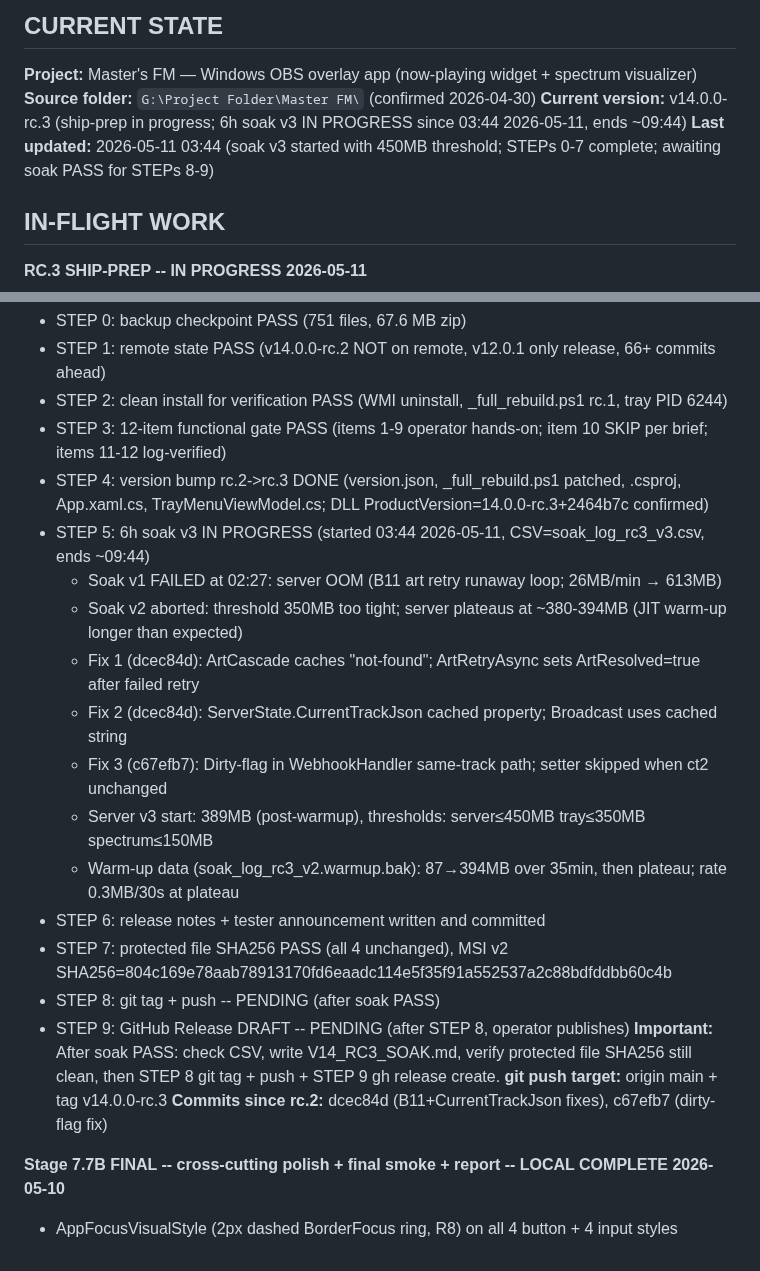
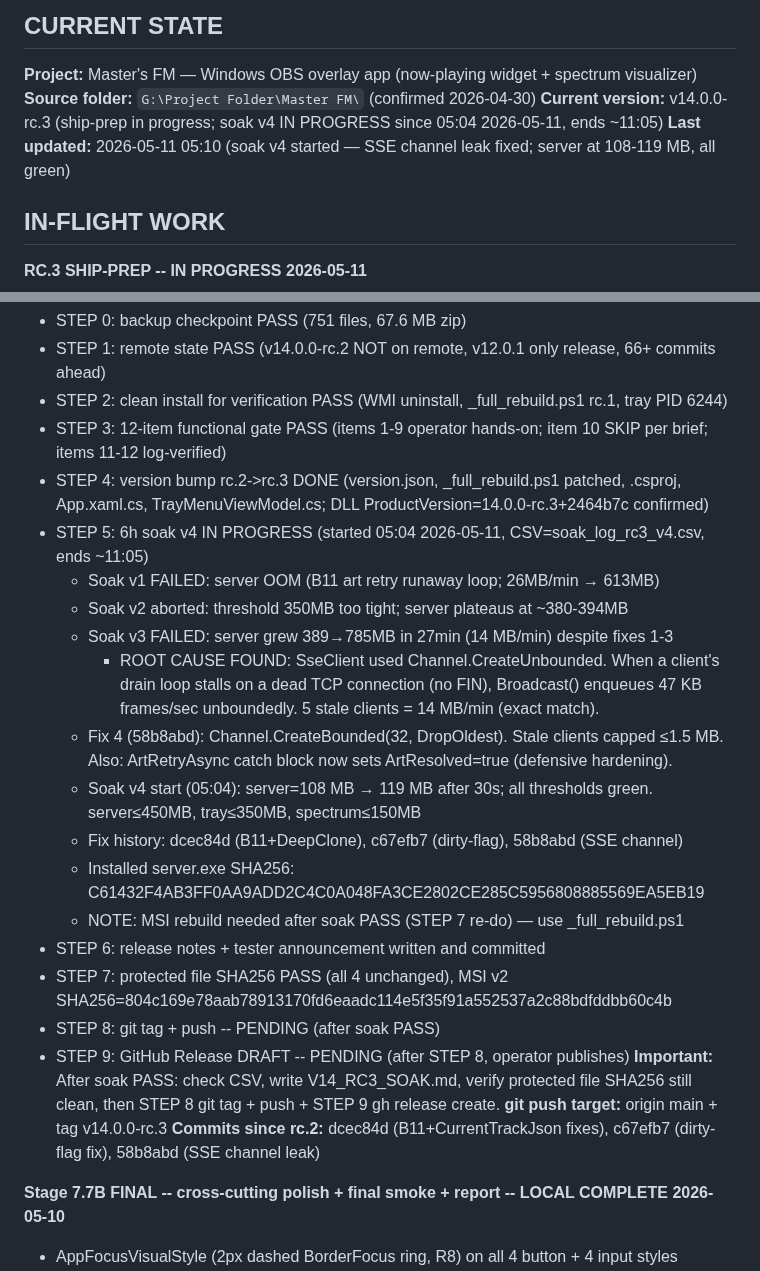
Before and after one commit to MasterShadex/Masters-FM, a Markdown page: md/memory.md, 2 parts joined by grey strips. Rendered like a GitHub page.

```diff
--- a/md/memory.md
+++ b/md/memory.md
@@ -9,8 +9,8 @@ The user is your editor, not your co-author here. Keep it factual, scannable, an
 
 **Project:** Master's FM — Windows OBS overlay app (now-playing widget + spectrum visualizer)
 **Source folder:** `G:\Project Folder\Master FM\` (confirmed 2026-04-30)
-**Current version:** v14.0.0-rc.3 (ship-prep in progress; 6h soak v3 IN PROGRESS since 03:44 2026-05-11, ends ~09:44)
-**Last updated:** 2026-05-11 03:44 (soak v3 started with 450MB threshold; STEPs 0-7 complete; awaiting soak PASS for STEPs 8-9)
+**Current version:** v14.0.0-rc.3 (ship-prep in progress; soak v4 IN PROGRESS since 05:04 2026-05-11, ends ~11:05)
+**Last updated:** 2026-05-11 05:10 (soak v4 started — SSE channel leak fixed; server at 108-119 MB, all green)
 
 ## IN-FLIGHT WORK
 
@@ -20,21 +20,27 @@ The user is your editor, not your co-author here. Keep it factual, scannable, an
 - STEP 2: clean install for verification PASS (WMI uninstall, _full_rebuild.ps1 rc.1, tray PID 6244)
 - STEP 3: 12-item functional gate PASS (items 1-9 operator hands-on; item 10 SKIP per brief; items 11-12 log-verified)
 - STEP 4: version bump rc.2->rc.3 DONE (version.json, _full_rebuild.ps1 patched, .csproj, App.xaml.cs, TrayMenuViewModel.cs; DLL ProductVersion=14.0.0-rc.3+2464b7c confirmed)
-- STEP 5: 6h soak v3 IN PROGRESS (started 03:44 2026-05-11, CSV=soak_log_rc3_v3.csv, ends ~09:44)
-  - Soak v1 FAILED at 02:27: server OOM (B11 art retry runaway loop; 26MB/min → 613MB)
-  - Soak v2 aborted: threshold 350MB too tight; server plateaus at ~380-394MB (JIT warm-up longer than expected)
-  - Fix 1 (dcec84d): ArtCascade caches "not-found"; ArtRetryAsync sets ArtResolved=true after failed retry
-  - Fix 2 (dcec84d): ServerState.CurrentTrackJson cached property; Broadcast uses cached string
-  - Fix 3 (c67efb7): Dirty-flag in WebhookHandler same-track path; setter skipped when ct2 unchanged
-  - Server v3 start: 389MB (post-warmup), thresholds: server≤450MB tray≤350MB spectrum≤150MB
-  - Warm-up data (soak_log_rc3_v2.warmup.bak): 87→394MB over 35min, then plateau; rate 0.3MB/30s at plateau
+- STEP 5: 6h soak v4 IN PROGRESS (started 05:04 2026-05-11, CSV=soak_log_rc3_v4.csv, ends ~11:05)
+  - Soak v1 FAILED: server OOM (B11 art retry runaway loop; 26MB/min → 613MB)
+  - Soak v2 aborted: threshold 350MB too tight; server plateaus at ~380-394MB
+  - Soak v3 FAILED: server grew 389→785MB in 27min (14 MB/min) despite fixes 1-3
+    - ROOT CAUSE FOUND: SseClient used Channel.CreateUnbounded<string>. When a client's
+      drain loop stalls on a dead TCP connection (no FIN), Broadcast() enqueues 47 KB
+      frames/sec unboundedly. 5 stale clients = 14 MB/min (exact match).
+  - Fix 4 (58b8abd): Channel.CreateBounded(32, DropOldest). Stale clients capped ≤1.5 MB.
+    Also: ArtRetryAsync catch block now sets ArtResolved=true (defensive hardening).
+  - Soak v4 start (05:04): server=108 MB → 119 MB after 30s; all thresholds green.
+    server≤450MB, tray≤350MB, spectrum≤150MB
+  - Fix history: dcec84d (B11+DeepClone), c67efb7 (dirty-flag), 58b8abd (SSE channel)
+  - Installed server.exe SHA256: C61432F4AB3FF0AA9ADD2C4C0A048FA3CE2802CE285C5956808885569EA5EB19
+  - NOTE: MSI rebuild needed after soak PASS (STEP 7 re-do) — use _full_rebuild.ps1
 - STEP 6: release notes + tester announcement written and committed
 - STEP 7: protected file SHA256 PASS (all 4 unchanged), MSI v2 SHA256=804c169e78aab78913170fd6eaadc114e5f35f91a552537a2c88bdfddbb60c4b
 - STEP 8: git tag + push -- PENDING (after soak PASS)
 - STEP 9: GitHub Release DRAFT -- PENDING (after STEP 8, operator publishes)
 **Important:** After soak PASS: check CSV, write V14_RC3_SOAK.md, verify protected file SHA256 still clean, then STEP 8 git tag + push + STEP 9 gh release create.
 **git push target:** origin main + tag v14.0.0-rc.3
-**Commits since rc.2:** dcec84d (B11+CurrentTrackJson fixes), c67efb7 (dirty-flag fix)
+**Commits since rc.2:** dcec84d (B11+CurrentTrackJson fixes), c67efb7 (dirty-flag fix), 58b8abd (SSE channel leak)
 
 **Stage 7.7B FINAL -- cross-cutting polish + final smoke + report -- LOCAL COMPLETE 2026-05-10**
 - AppFocusVisualStyle (2px dashed BorderFocus ring, R8) on all 4 button + 4 input styles
```
Also changed, not shown: V14_RC3_SOAK.md (added, +93 -0 lines).
